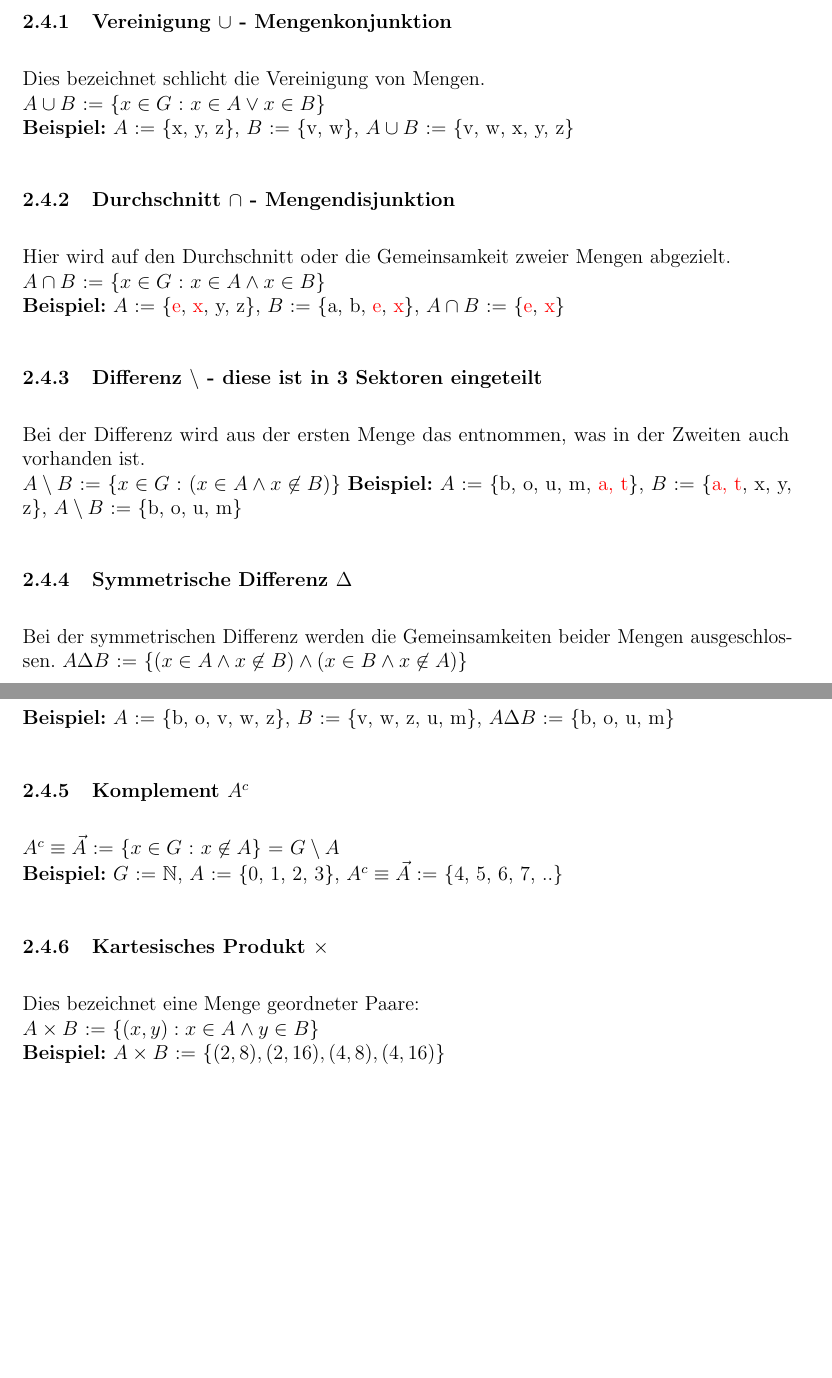
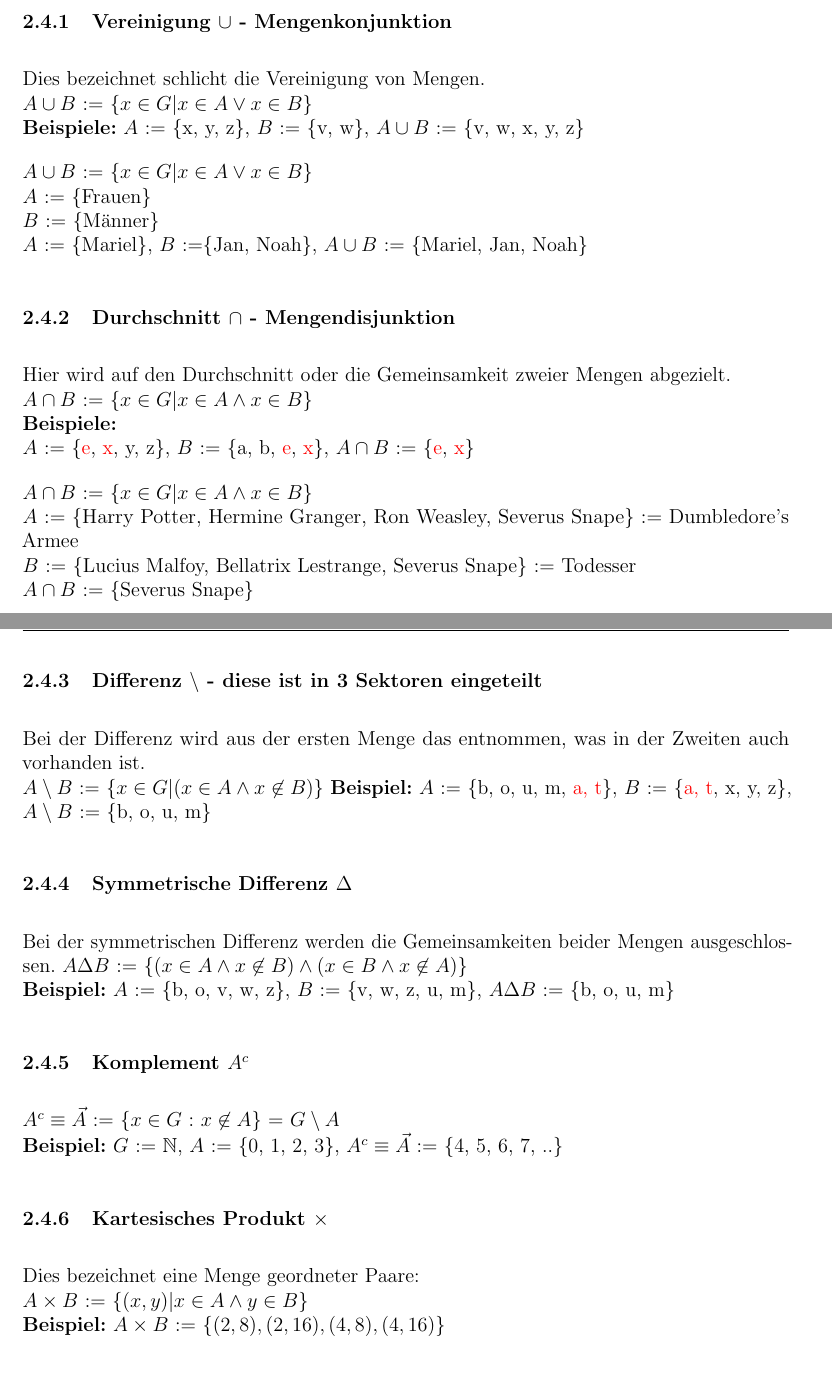
Before and after one commit to noahsiegrist/math, a LaTeX document (MathGA-1.tex): two parts of pages 14 and 15 of 17, joined at a grey line, cut so that both start at the same text, the shorter picture padded with empty space. Compiled offline with pdfLaTeX.

Commit message:
added some examples

```diff
--- a/MathGA-1.tex
+++ b/MathGA-1.tex
@@ -473,17 +473,28 @@ Es gibt diverse Operationen, die in der Mengenlehre verwendet werden. Folgende w
 
 \subsubsection{Vereinigung $\cup$ - Mengenkonjunktion}
 Dies bezeichnet schlicht die Vereinigung von Mengen. \\
-$A \cup B$ := \{$x \in G$ : $x \in A \lor x \in B$\} \\
-\textbf{Beispiel:} $A$ := \{x, y, z\}, $B$ := \{v, w\}, $A \cup B$ := \{v, w, x, y, z\}
+$A \cup B$ := \{$x \in G | x \in A \lor x \in B$\} \\
+\textbf{Beispiele:} $A$ := \{x, y, z\}, $B$ := \{v, w\}, $A \cup B$ := \{v, w, x, y, z\}
+
+$A \cup B$ := \{$x \in G | x \in A \lor x \in B$\} \\
+$A$ := \{Frauen\} \\
+$B$ := \{Männer\} \\
+$A$ := \{Mariel\}, $B$ :=\{Jan, Noah\}, $A \cup B$ := \{Mariel, Jan, Noah\}
 
 \subsubsection{Durchschnitt $\cap$ - Mengendisjunktion}
 Hier wird auf den Durchschnitt oder die Gemeinsamkeit zweier Mengen abgezielt. \\
-$A \cap B$ := \{$x \in G$ : $x \in A \land x \in B$\} \\
-\textbf{Beispiel:} $A$ := \{\textcolor{red}{e}, \textcolor{red}{x}, y, z\}, $B$ := \{a, b, \textcolor{red}{e}, \textcolor{red}{x}\}, $A \cap B$ := \{\textcolor{red}{e}, \textcolor{red}{x}\}
+$A \cap B$ := \{$x \in G | x \in A \land x \in B$\} \\
+\textbf{Beispiele:} \\
+$A$ := \{\textcolor{red}{e}, \textcolor{red}{x}, y, z\}, $B$ := \{a, b, \textcolor{red}{e}, \textcolor{red}{x}\}, $A \cap B$ := \{\textcolor{red}{e}, \textcolor{red}{x}\}
+
+$A \cap B$ := \{$x \in G | x \in A \land x \in B$\} \\
+$A$ := \{Harry Potter, Hermine Granger, Ron Weasley, Severus Snape\} := Dumbledore's Armee \\
+$B$ := \{Lucius Malfoy, Bellatrix Lestrange, Severus Snape\} := Todesser \\
+$A \cap B$ := \{Severus Snape\}
 
 \subsubsection{Differenz $\setminus$ - diese ist in 3 Sektoren eingeteilt}
 Bei der Differenz wird aus der ersten Menge das entnommen, was in der Zweiten auch vorhanden ist. \\
-$A \setminus B$ := \{$x \in G$ : $(x \in A \land x \not\in B)$\}
+$A \setminus B$ := \{$x \in G | (x \in A \land x \not\in B)$\}
 \textbf{Beispiel:} $A$ := \{b, o, u, m, \textcolor{red}{a, t}\}, $B$ := \{\textcolor{red}{a, t}, x, y, z\}, $A \setminus B$ := \{b, o, u, m\}
 
 \subsubsection{Symmetrische Differenz $\Delta$}
@@ -498,7 +509,7 @@ $A^{c} \equiv \vec{A}$ := \{$x \in G$ : $x \not\in A$\} = $G \setminus A$ \\
 
 \subsubsection{Kartesisches Produkt $\times$}
 Dies bezeichnet eine Menge geordneter Paare: \\
-$A \times B$ := \{$(x, y) : x \in A \land y \in B$\} \\
+$A \times B$ := \{$(x, y) | x \in A \land y \in B$\} \\
 \textbf{Beispiel:} $A \times B$ := \{$(2,8), (2,16), (4,8), (4,16)$\}
 
 \subsection{Gesetze der Mengenalgebra}
```
